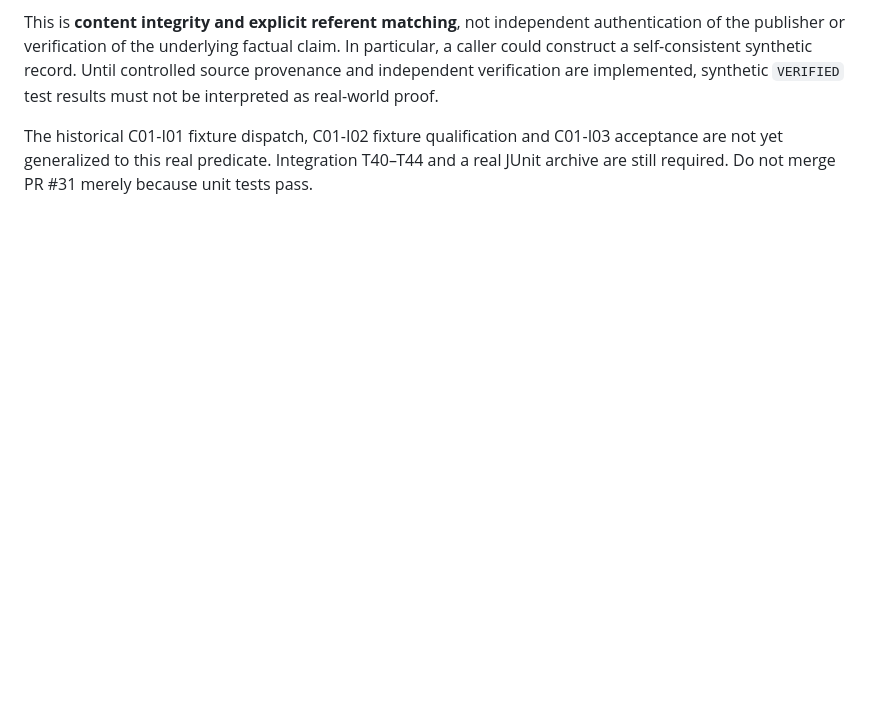
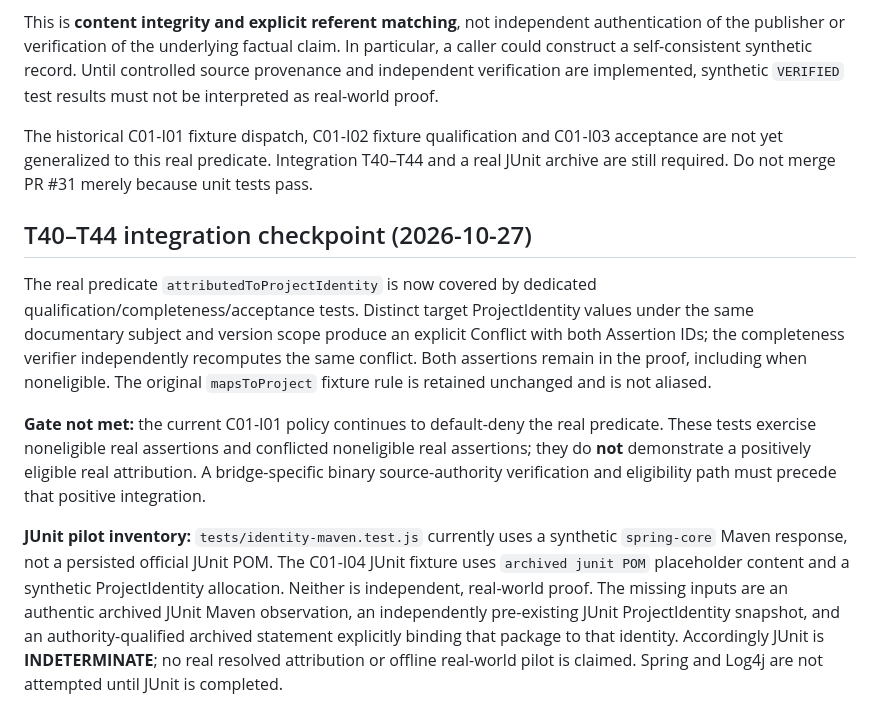
Before and after one commit to ldchloe/MAYA, a Markdown page: docs/c01-project-attribution.md, the part around the change. Drawn GitHub-style; blank space fills up the shorter version.

Commit message:
docs(c01): record T40-T44 coverage boundaries and honest JUnit evidence gaps

```diff
--- a/docs/c01-project-attribution.md
+++ b/docs/c01-project-attribution.md
@@ -17,3 +17,11 @@ The bridge archive must now contain a structured `attributedToProjectIdentity` o
 This is **content integrity and explicit referent matching**, not independent authentication of the publisher or verification of the underlying factual claim. In particular, a caller could construct a self-consistent synthetic record. Until controlled source provenance and independent verification are implemented, synthetic `VERIFIED` test results must not be interpreted as real-world proof.
 
 The historical C01-I01 fixture dispatch, C01-I02 fixture qualification and C01-I03 acceptance are not yet generalized to this real predicate. Integration T40–T44 and a real JUnit archive are still required. Do not merge PR #31 merely because unit tests pass.
+
+## T40–T44 integration checkpoint (2026-10-27)
+
+The real predicate `attributedToProjectIdentity` is now covered by dedicated qualification/completeness/acceptance tests. Distinct target ProjectIdentity values under the same documentary subject and version scope produce an explicit Conflict with both Assertion IDs; the completeness verifier independently recomputes the same conflict. Both assertions remain in the proof, including when noneligible. The original `mapsToProject` fixture rule is retained unchanged and is not aliased.
+
+**Gate not met:** the current C01-I01 policy continues to default-deny the real predicate. These tests exercise noneligible real assertions and conflicted noneligible real assertions; they do **not** demonstrate a positively eligible real attribution. A bridge-specific binary source-authority verification and eligibility path must precede that positive integration.
+
+**JUnit pilot inventory:** `tests/identity-maven.test.js` currently uses a synthetic `spring-core` Maven response, not a persisted official JUnit POM. The C01-I04 JUnit fixture uses `archived junit POM` placeholder content and a synthetic ProjectIdentity allocation. Neither is independent, real-world proof. The missing inputs are an authentic archived JUnit Maven observation, an independently pre-existing JUnit ProjectIdentity snapshot, and an authority-qualified archived statement explicitly binding that package to that identity. Accordingly JUnit is **INDETERMINATE**; no real resolved attribution or offline real-world pilot is claimed. Spring and Log4j are not attempted until JUnit is completed.
```
